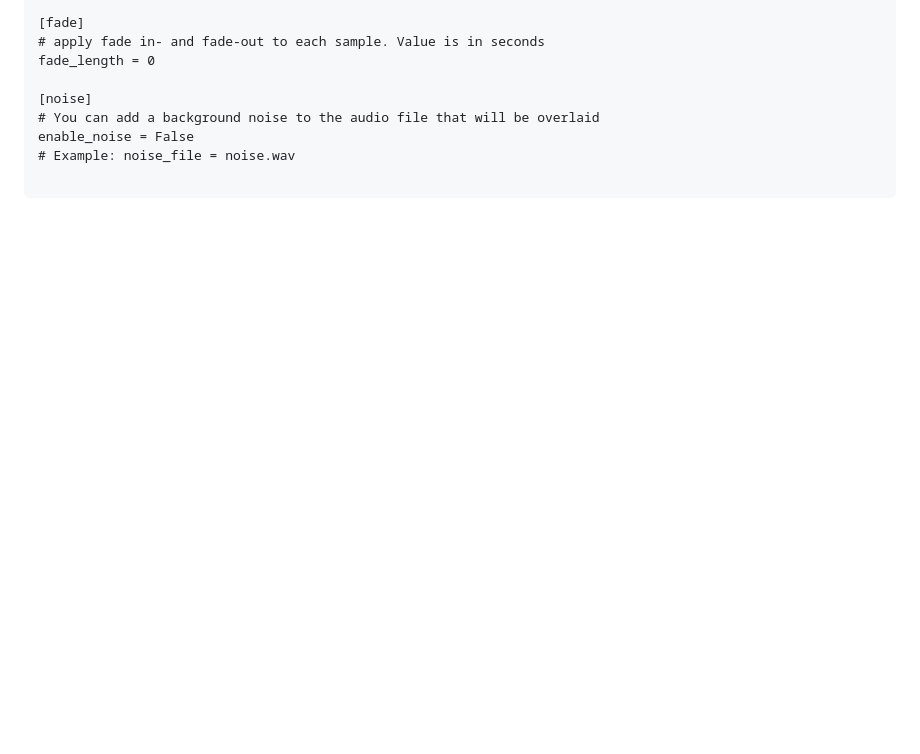
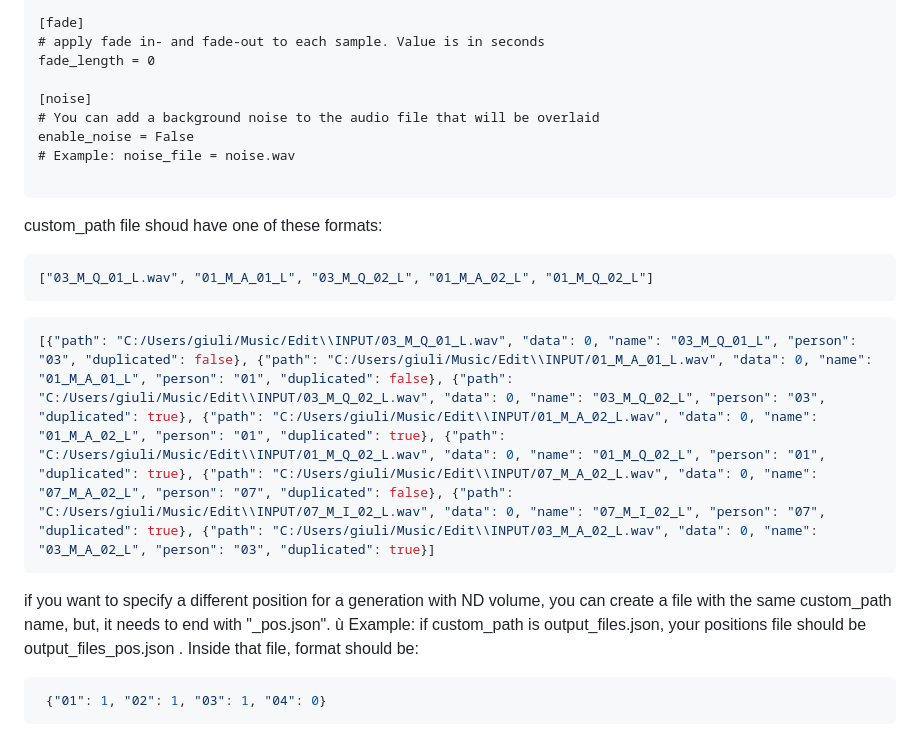
Before and after one commit to JulsSal99/Tesi, a Markdown page: README.md, the part around the change. Rendered like a GitHub page; blank space fills up the shorter version.

````diff
--- a/README.md
+++ b/README.md
@@ -107,3 +107,17 @@ enable_noise = False
 # Example: noise_file = noise.wav
 
 ```
+
+custom_path file shoud have one of these formats:
+```json
+["03_M_Q_01_L.wav", "01_M_A_01_L", "03_M_Q_02_L", "01_M_A_02_L", "01_M_Q_02_L"]
+```
+```json
+[{"path": "C:/Users/giuli/Music/Edit\\INPUT/03_M_Q_01_L.wav", "data": 0, "name": "03_M_Q_01_L", "person": "03", "duplicated": false}, {"path": "C:/Users/giuli/Music/Edit\\INPUT/01_M_A_01_L.wav", "data": 0, "name": "01_M_A_01_L", "person": "01", "duplicated": false}, {"path": "C:/Users/giuli/Music/Edit\\INPUT/03_M_Q_02_L.wav", "data": 0, "name": "03_M_Q_02_L", "person": "03", "duplicated": true}, {"path": "C:/Users/giuli/Music/Edit\\INPUT/01_M_A_02_L.wav", "data": 0, "name": "01_M_A_02_L", "person": "01", "duplicated": true}, {"path": "C:/Users/giuli/Music/Edit\\INPUT/01_M_Q_02_L.wav", "data": 0, "name": "01_M_Q_02_L", "person": "01", "duplicated": true}, {"path": "C:/Users/giuli/Music/Edit\\INPUT/07_M_A_02_L.wav", "data": 0, "name": "07_M_A_02_L", "person": "07", "duplicated": false}, {"path": "C:/Users/giuli/Music/Edit\\INPUT/07_M_I_02_L.wav", "data": 0, "name": "07_M_I_02_L", "person": "07", "duplicated": true}, {"path": "C:/Users/giuli/Music/Edit\\INPUT/03_M_A_02_L.wav", "data": 0, "name": "03_M_A_02_L", "person": "03", "duplicated": true}]
+```
+if you want to specify a different position for a generation with ND volume, you can create a file with the same custom_path name, but, it needs to end with "_pos.json". ù
+Example: if custom_path is output_files.json, your positions file should be output_files_pos.json .
+Inside that file, format should be:
+```json
+ {"01": 1, "02": 1, "03": 1, "04": 0}
+```
````
